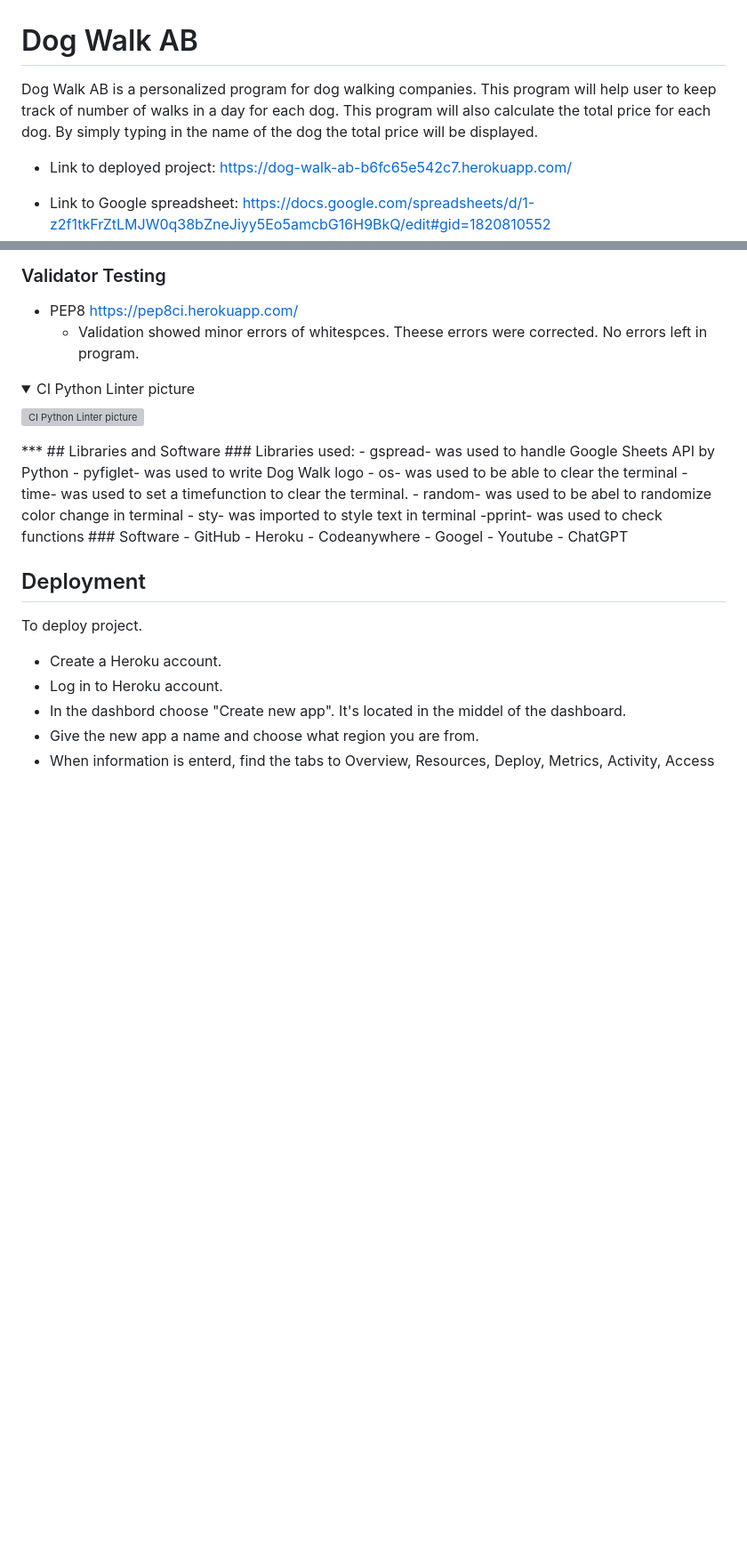
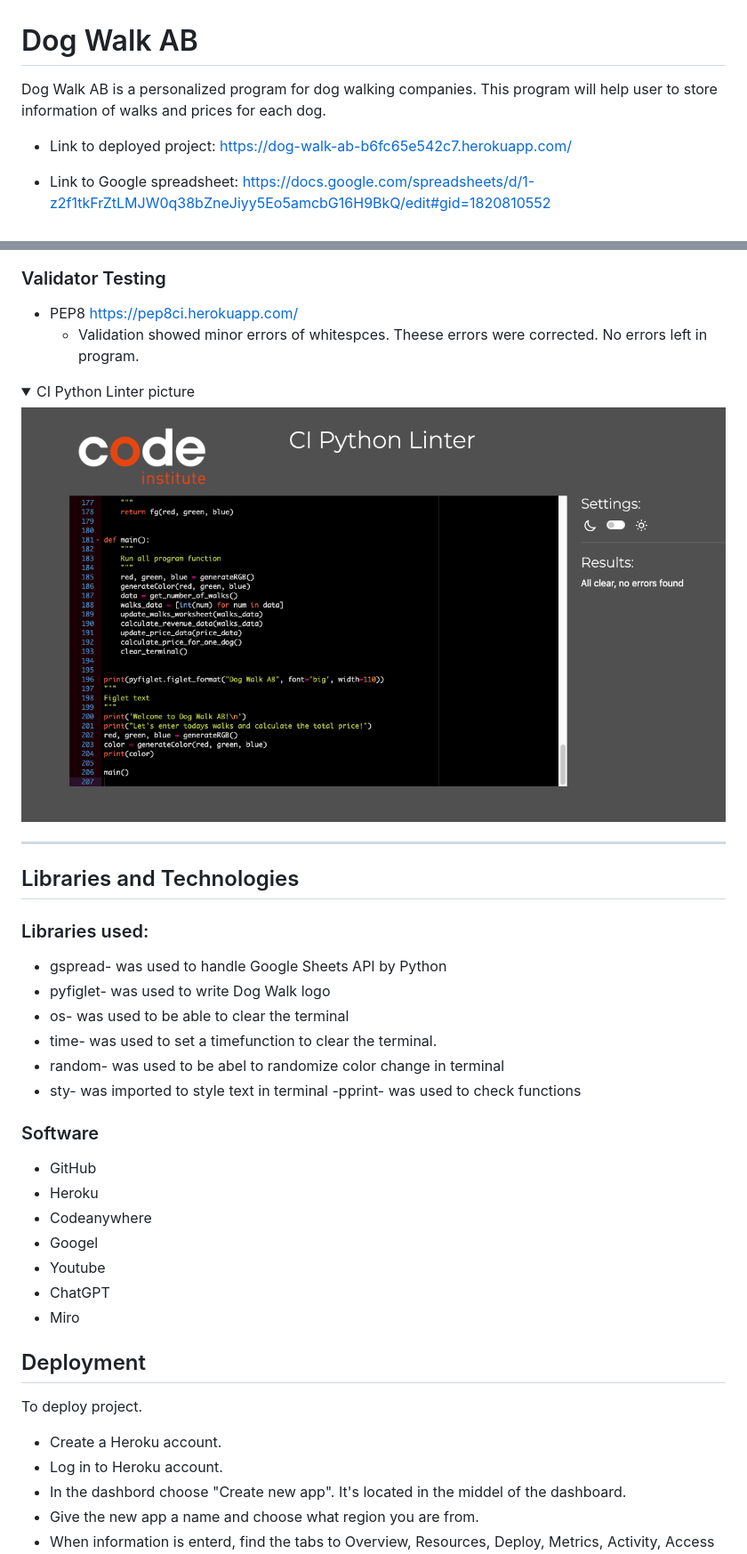
Before and after one commit to ElinaBoman/lucias_dog_walk_AB, a Markdown page: README.md, 2 parts joined by grey strips. Shown: that part at 89% size. Drawn GitHub-style; folded sections open; blank space fills up the shorter version; grey boxes are pictures that could not be loaded.

```diff
--- a/README.md
+++ b/README.md
@@ -1,7 +1,6 @@
 # Dog Walk AB
 
-Dog Walk AB is a personalized program for dog walking companies. This program will help user to keep track of number of walks in a day for each dog. This program will also calculate the total price for each dog. By simply typing in the name of the dog the total price will be displayed.
-
+Dog Walk AB is a personalized program for dog walking companies. This program will help user to store information of walks and prices for each dog.
 
 - Link to deployed project:
 https://dog-walk-ab-b6fc65e542c7.herokuapp.com/
@@ -107,9 +135,12 @@ When information is imported from the worksheet, it reads as a List by dafault.
   <summary>CI Python Linter picture</summary>
   <img src="docs/ci-python-linter.png" alt="CI Python Linter picture">
 </details>
+
 ***
-## Libraries and Software
+
+## Libraries and Technologies
 ### Libraries used:
+
 - gspread- was used to handle Google Sheets API by Python
 - pyfiglet- was used to write Dog Walk logo
 - os- was used to be able to clear the terminal
@@ -124,6 +155,7 @@ When information is imported from the worksheet, it reads as a List by dafault.
 - Googel
 - Youtube
 - ChatGPT
+- Miro
 
 ## Deployment
 To deploy project.
```
Also changed, not shown: other parts of README.md (+30 -1 lines), docs/ci-python-linter.png (renamed from docs/ci-pytohn-linter.png), docs/miro-flow.png (added), docs/python-linter.png (deleted), 1 other file.
